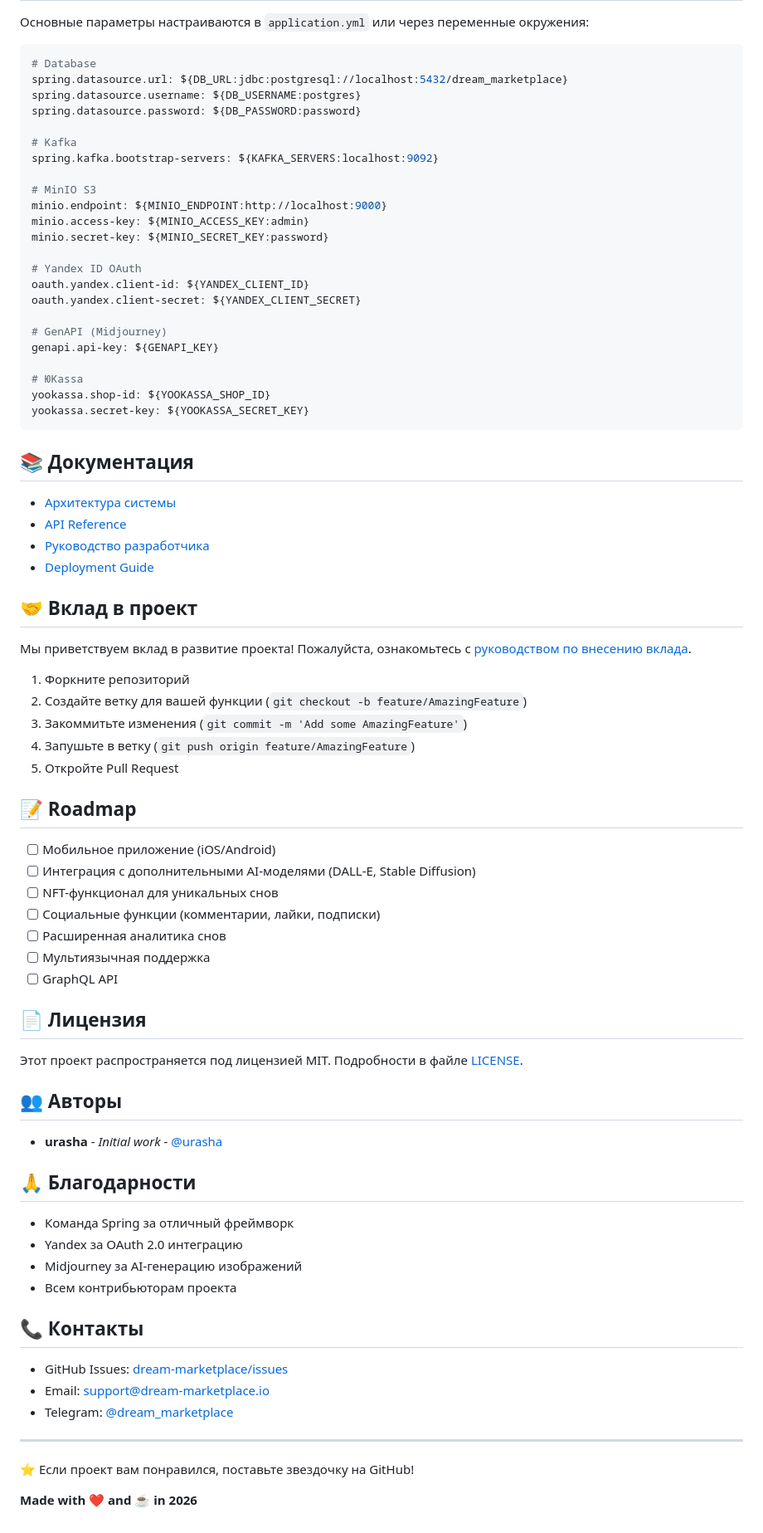
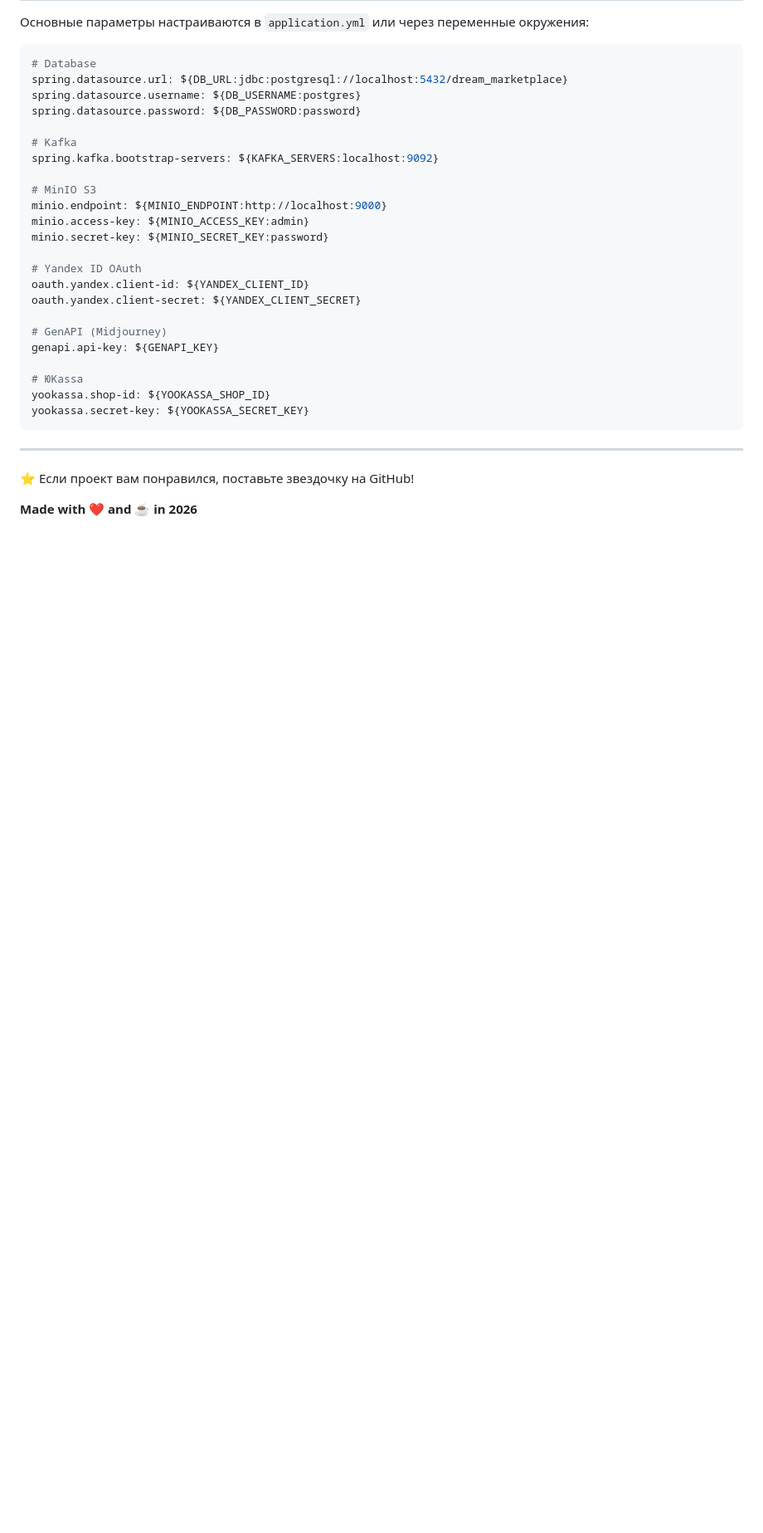
Before and after one commit to urasha/dream-marketplace, a Markdown page: README.md, the part around one of its changes. Shown at 83% size. Drawn GitHub-style; blank space fills up the shorter version.

````diff
--- a/README.md
+++ b/README.md
@@ -152,54 +107,6 @@ yookassa.shop-id: ${YOOKASSA_SHOP_ID}
 yookassa.secret-key: ${YOOKASSA_SECRET_KEY}
 ```
 
-## 📚 Документация
-
-- [Архитектура системы](docs/ARCHITECTURE.md)
-- [API Reference](docs/API.md)
-- [Руководство разработчика](docs/DEVELOPMENT.md)
-- [Deployment Guide](docs/DEPLOYMENT.md)
-
-## 🤝 Вклад в проект
-
-Мы приветствуем вклад в развитие проекта! Пожалуйста, ознакомьтесь с [руководством по внесению вклада](CONTRIBUTING.md).
-
-1. Форкните репозиторий
-2. Создайте ветку для вашей функции (`git checkout -b feature/AmazingFeature`)
-3. Закоммитьте изменения (`git commit -m 'Add some AmazingFeature'`)
-4. Запушьте в ветку (`git push origin feature/AmazingFeature`)
-5. Откройте Pull Request
-
-## 📝 Roadmap
-
-- [ ] Мобильное приложение (iOS/Android)
-- [ ] Интеграция с дополнительными AI-моделями (DALL-E, Stable Diffusion)
-- [ ] NFT-функционал для уникальных снов
-- [ ] Социальные функции (комментарии, лайки, подписки)
-- [ ] Расширенная аналитика снов
-- [ ] Мультиязычная поддержка
-- [ ] GraphQL API
-
-## 📄 Лицензия
-
-Этот проект распространяется под лицензией MIT. Подробности в файле [LICENSE](LICENSE).
-
-## 👥 Авторы
-
-- **urasha** - *Initial work* - [@urasha](https://github.com/urasha)
-
-## 🙏 Благодарности
-
-- Команда Spring за отличный фреймворк
-- Yandex за OAuth 2.0 интеграцию
-- Midjourney за AI-генерацию изображений
-- Всем контрибьюторам проекта
-
-## 📞 Контакты
-
-- GitHub Issues: [dream-marketplace/issues](https://github.com/urasha/dream-marketplace/issues)
-- Email: support@dream-marketplace.io
-- Telegram: [@dream_marketplace](https://t.me/dream_marketplace)
-
 ---
 
 ⭐️ Если проект вам понравился, поставьте звездочку на GitHub!
````
Also changed, not shown: other parts of README.md (+1 -46 lines).
